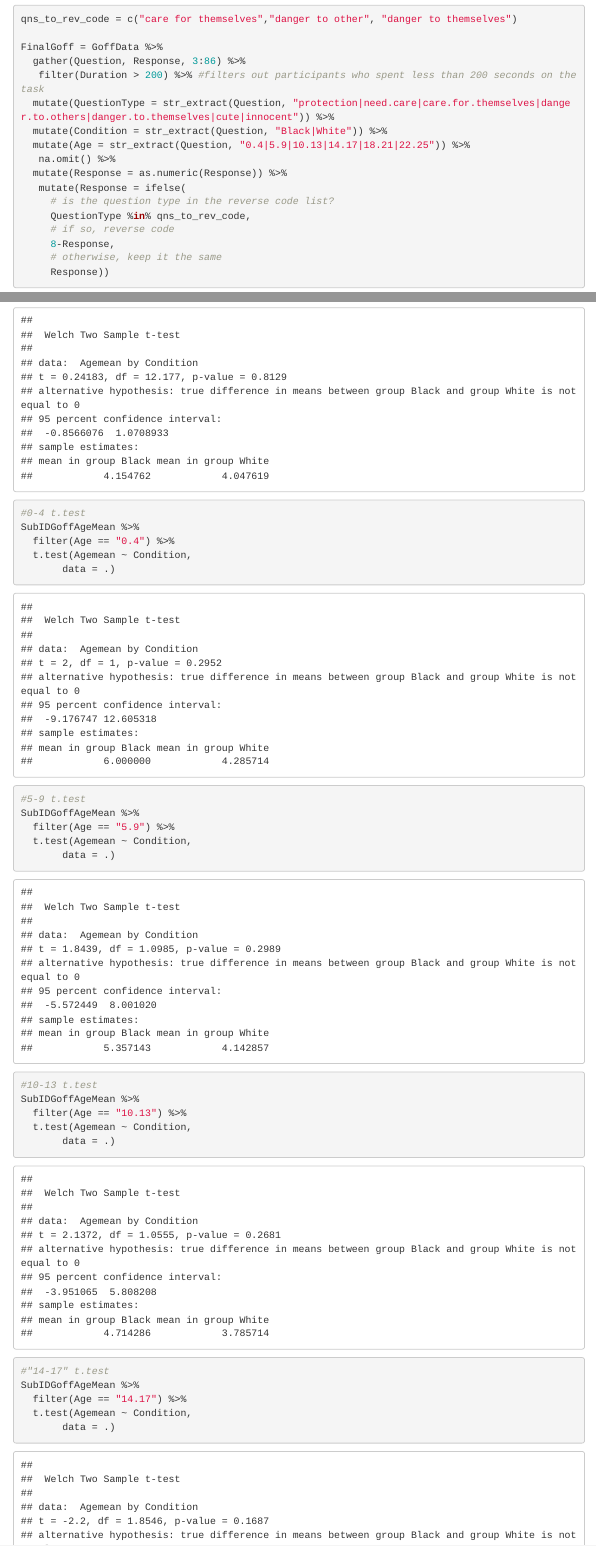
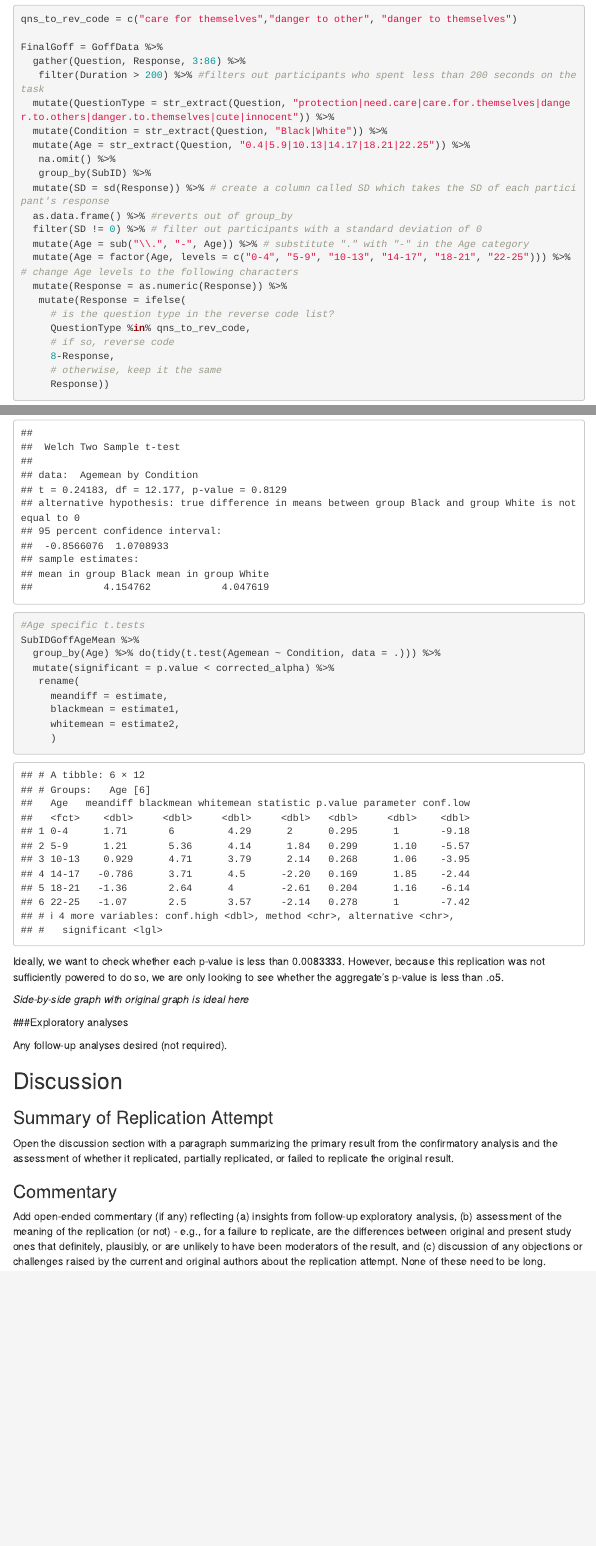
Before and after one commit to dspivack/goff2014, an R Markdown document (write_up/Replication_Report_Goff.Rmd): the page in a window 1100 px wide, from 2100 px down, and a second part further down, joined at a grey line. Rendered offline with R 4.5, knitr and Pandoc, with nearby package versions; code that draws random numbers runs with fixed seeds of ours; menus at the side of the page are left out; common packages that the code uses without loading them are loaded.

Commit message:
broom ttest, changed axis tabels

```diff
--- a/write_up/Replication_Report_Goff.Rmd
+++ b/write_up/Replication_Report_Goff.Rmd
@@ -104,6 +104,12 @@ FinalGoff = GoffData %>%
   mutate(Condition = str_extract(Question, "Black|White")) %>%
   mutate(Age = str_extract(Question, "0.4|5.9|10.13|14.17|18.21|22.25")) %>%
    na.omit() %>%
+   group_by(SubID) %>%
+  mutate(SD = sd(Response)) %>% # create a column called SD which takes the SD of each participant's response
+  as.data.frame() %>% #reverts out of group_by
+  filter(SD != 0) %>% # filter out participants with a standard deviation of 0
+  mutate(Age = sub("\\.", "-", Age)) %>% # substitute "." with "-" in the Age category
+  mutate(Age = factor(Age, levels = c("0-4", "5-9", "10-13", "14-17", "18-21", "22-25"))) %>% # change Age levels to the following characters
   mutate(Response = as.numeric(Response)) %>%
    mutate(Response = ifelse(
      # is the question type in the reverse code list?
@@ -181,26 +186,12 @@ corrected_alpha = .05/6
 t.test(Agemean ~ Condition,
        data = SubIDGoffAgeMean)
 
-#0-4 t.test
+#Age specific t.tests
 SubIDGoffAgeMean %>%
-  filter(Age == "0.4") %>%
-  t.test(Agemean ~ Condition,
-       data = .)
-
-#5-9 t.test
-SubIDGoffAgeMean %>%
-  filter(Age == "5.9") %>%
-  t.test(Agemean ~ Condition,
-       data = .)
-
-#10-13 t.test
-SubIDGoffAgeMean %>%
-  filter(Age == "10.13") %>%
-  t.test(Agemean ~ Condition,
-       data = .)
-
-#"14-17" t.test
-SubIDGoffAgeMean %>%
-  filter(Age == "14.17") %>%
-  t.test(Agemean ~ Condition,
-       data = .)
+  group_by(Age) %>% do(tidy(t.test(Agemean ~ Condition, data = .))) %>%
+  mutate(significant = p.value < corrected_alpha) %>%
+   rename(
+     meandiff = estimate,
+     blackmean = estimate1,
+     whitemean = estimate2,
+     )
```
Also changed, not shown: write_up/Replication_Report_Goff.Rmd (13 more changed lines).
